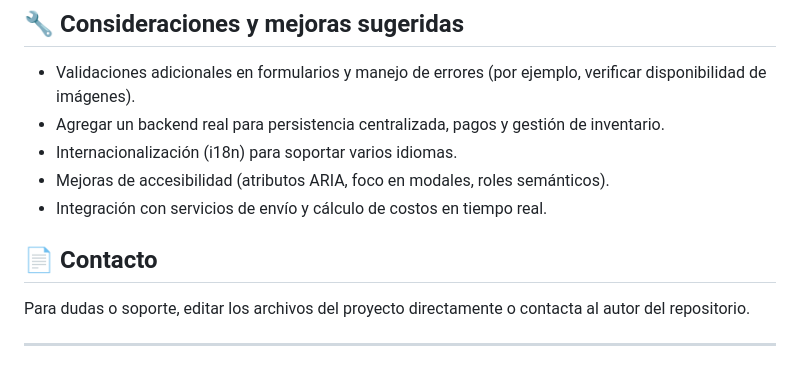
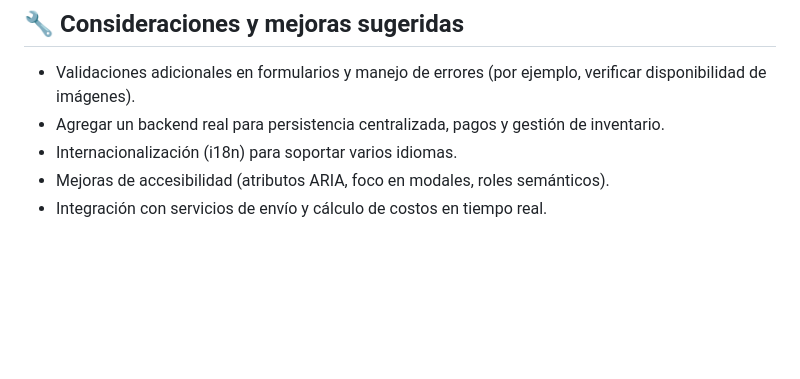
Before and after one commit to Sneider22/Zafiro-Crochet, a Markdown page: README.md, the part around the change. Rendered like a GitHub page; blank space fills up the shorter version.

Commit message:
Delete contact information from README
Removed contact section from README.

```diff
--- a/README.md
+++ b/README.md
@@ -47,9 +47,3 @@ Este proyecto es una tienda online ligera diseñada para presentar productos hec
 - Internacionalización (i18n) para soportar varios idiomas.
 - Mejoras de accesibilidad (atributos ARIA, foco en modales, roles semánticos).
 - Integración con servicios de envío y cálculo de costos en tiempo real.
-
-## 📄 Contacto
-
-Para dudas o soporte, editar los archivos del proyecto directamente o contacta al autor del repositorio.
-
----
```
